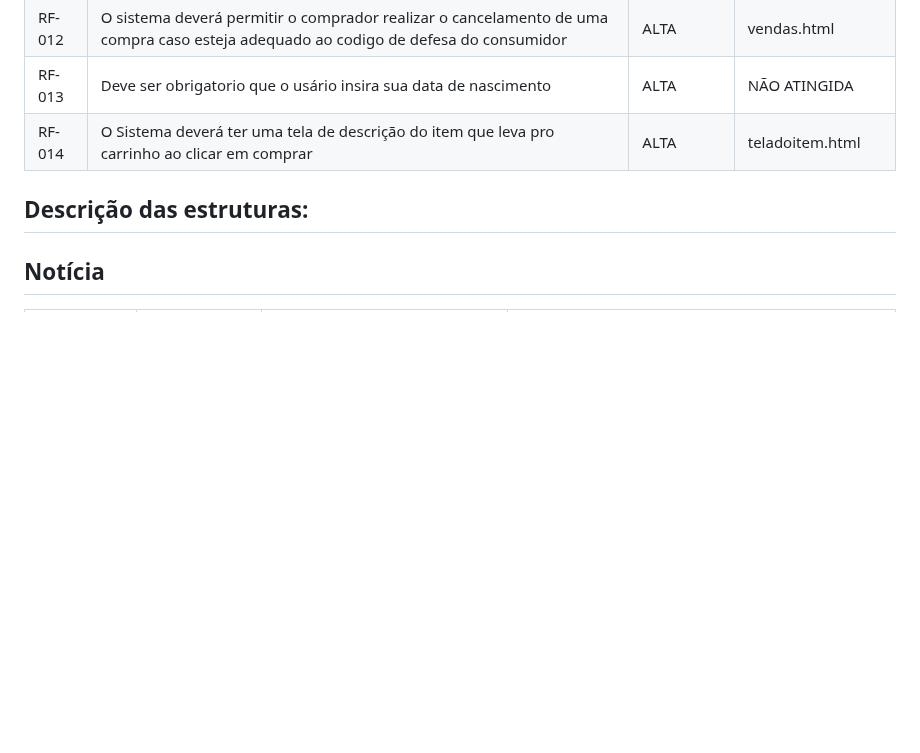
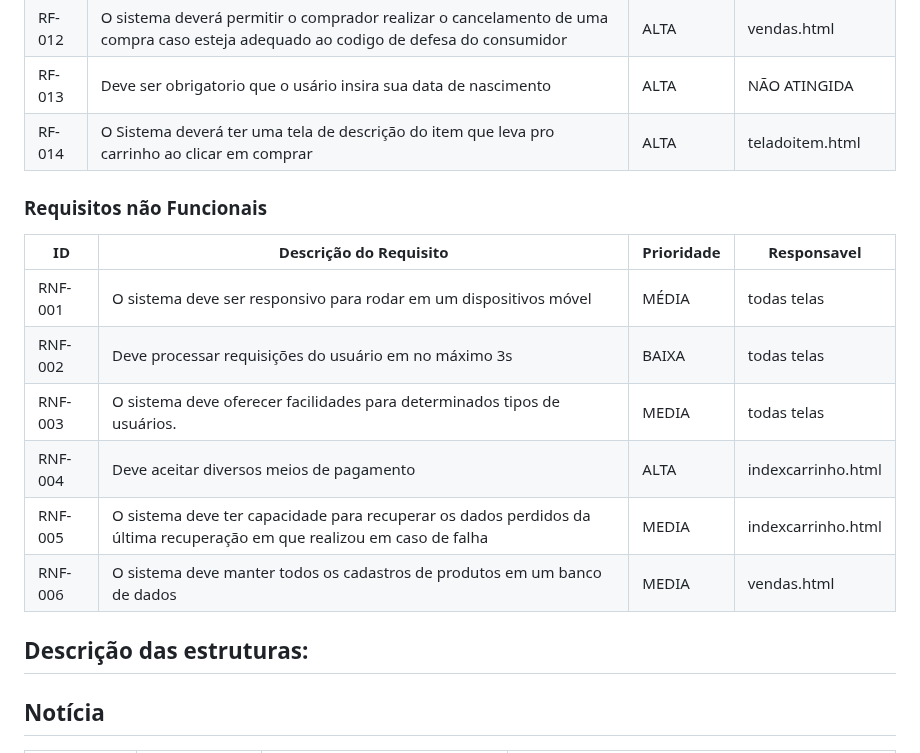
Before and after one commit to ICEI-PUC-Minas-PBR-SI/pbr-si-ads-2023-2-p1-tiaw-g4-pcdshop, a Markdown page: docs/development.md, the part around the change. Drawn GitHub-style; blank space fills up the shorter version.

```diff
--- a/docs/development.md
+++ b/docs/development.md
@@ -41,7 +41,18 @@ As tabelas que se seguem apresentam os requisitos funcionais e não-funcionais q
 |RF-012| O sistema deverá permitir o comprador realizar o cancelamento de uma compra caso esteja adequado ao codigo de defesa do consumidor | ALTA | vendas.html |
 |RF-013| Deve ser obrigatorio que o usário insira sua data de nascimento|ALTA| NÃO ATINGIDA |
 |RF-014| O Sistema deverá ter uma tela de descrição do item que leva pro carrinho ao clicar em comprar | ALTA | teladoitem.html |
+### Requisitos não Funcionais
+
+|ID     | Descrição do Requisito  |Prioridade | Responsavel |
+|------|-----------------------------------------|----| ----|
+|RNF-001| O sistema deve ser responsivo para rodar em um dispositivos móvel | MÉDIA | todas telas |
+|RNF-002| Deve processar requisições do usuário em no máximo 3s |  BAIXA | todas telas |
+|RNF-003| O sistema deve oferecer facilidades para determinados tipos de usuários.|MEDIA| todas telas |
+|RNF-004| Deve aceitar diversos meios de pagamento|ALTA| indexcarrinho.html  |
+|RNF-005| O sistema deve ter capacidade para recuperar os dados perdidos da última recuperação em que realizou em caso de falha|MEDIA| indexcarrinho.html |
+|RNF-006| O sistema deve manter todos os cadastros de produtos em um banco de dados|MEDIA| vendas.html |
 ## Descrição das estruturas:
+
 
 ## Notícia
 |  **Nome**      | **Tipo**          | **Descrição**                             | **Exemplo**                                    |
```
